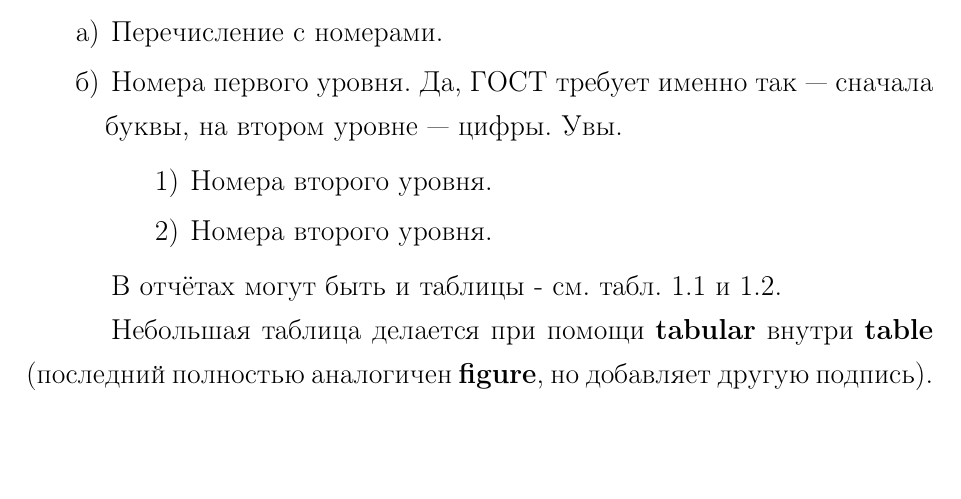
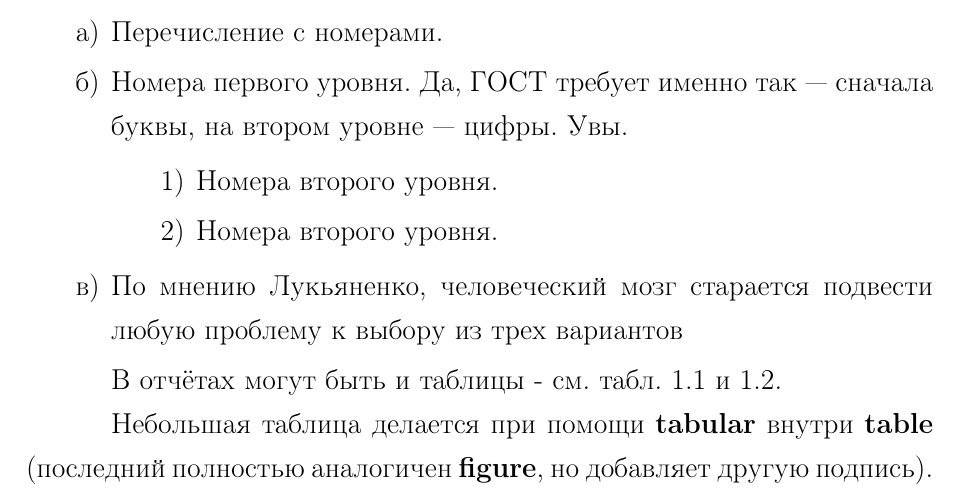
Before and after one commit to latex-g7-32/latex-g7-32, a LaTeX document (tex/rpz.tex, which reads tex/20-analysis.tex, tex/G2-105.sty): part of page 6 of 14, cut so that both start at the same text, the shorter picture padded with empty space. Compiled offline with pdfLaTeX; a LaTeX package or settings file that is missing is left out.

Commit message:
2nd and rest of lines in enumeration item indented equally with 1st line.

```diff
--- a/tex/20-analysis.tex
+++ b/tex/20-analysis.tex
@@ -29,6 +29,8 @@
 \item Номера второго уровня.
 \item Номера второго уровня.
 \end{enumerate}
+\item По мнению Лукьяненко, человеческий мозг старается подвести любую проблему к выбору
+  из трех вариантов
 \end{enumerate}
 
 В отчётах могут быть и таблицы - см. табл.~\ref{tab:tabular} и~\ref{tab:longtable}.
--- a/tex/G2-105.sty
+++ b/tex/G2-105.sty
@@ -266,7 +266,7 @@
  \setlength{\partopsep}{0mm}%              дополнительный отступ,  если начали абзац
  \setlength{\parsep}{1mm}%                 расстояние между абзацами внутри пункта
  \setlength{\leftmargin}{\GostItemIndent}% левый отступ до текста
- \setlength{\itemindent}{\GostItemGap}%    дополнительный левый отступ первой строчки
+ \setlength{\itemindent}{0mm}%             дополнительный левый отступ первой строчки
  \setlength{\labelsep}{2\GostItemGap}%     от метки до текста
 }
 \renewcommand{\@listI} {\Gost@List}
@@ -274,11 +274,8 @@
 
 % 2mm? -- Seva
 \setlength\GostItemGap{1mm} % небольшие отступы для пунктов перечисления
-\setlength\leftmarginii{\parindent}
+\setlength\leftmarginii{0mm}
 \setlength\GostItemIndent{\parindent}
-
-% ??? -- Seva
-\addtolength\GostItemIndent{-\GostItemGap}
 
 %  ненумерованные перечисления
 \newcommand{\labelitemi}{--}
```
